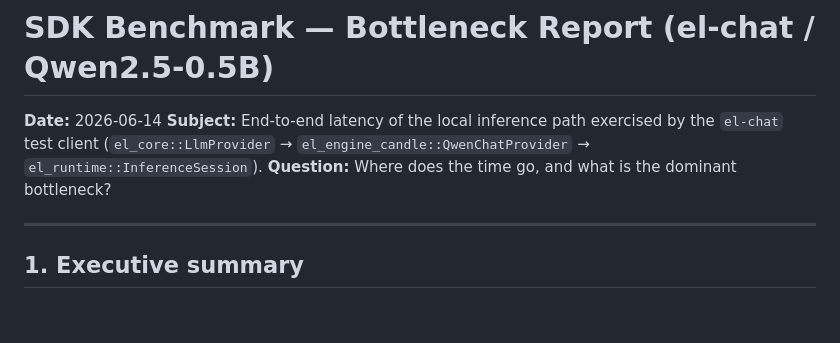
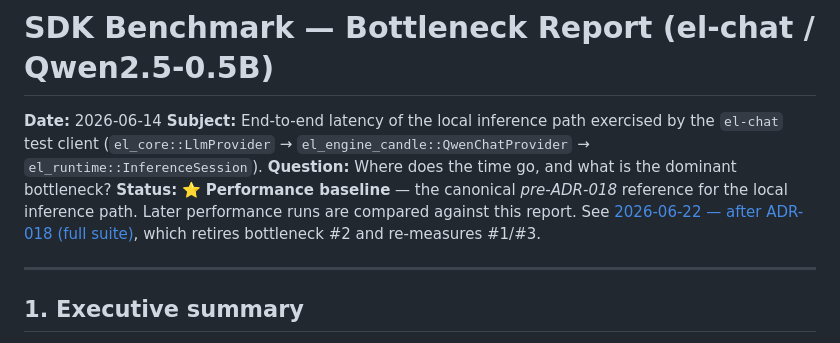
Before and after one commit to Tovli/EdgeIntelligence, a Markdown page: docs/benchmarks/2026-06-14-qwen-chat-bottleneck.md, the part around the change. GitHub-like rendering; blank space fills up the shorter version.

Commit message:
added performance benchmark

```diff
--- a/docs/benchmarks/2026-06-14-qwen-chat-bottleneck.md
+++ b/docs/benchmarks/2026-06-14-qwen-chat-bottleneck.md
@@ -5,6 +5,10 @@
 `el-chat` test client (`el_core::LlmProvider` → `el_engine_candle::QwenChatProvider`
 → `el_runtime::InferenceSession`).
 **Question:** Where does the time go, and what is the dominant bottleneck?
+**Status:** ⭐ **Performance baseline** — the canonical *pre-ADR-018* reference for
+the local inference path. Later performance runs are compared against this report.
+See [2026-06-22 — after ADR-018 (full suite)](./2026-06-22-adr-018-resident-model-full-suite.md),
+which retires bottleneck #2 and re-measures #1/#3.
 
 ---
 
```
Also changed, not shown: docs/benchmarks/2026-06-22-adr-018-resident-model-full-suite.md (added, +221 -0 lines).
